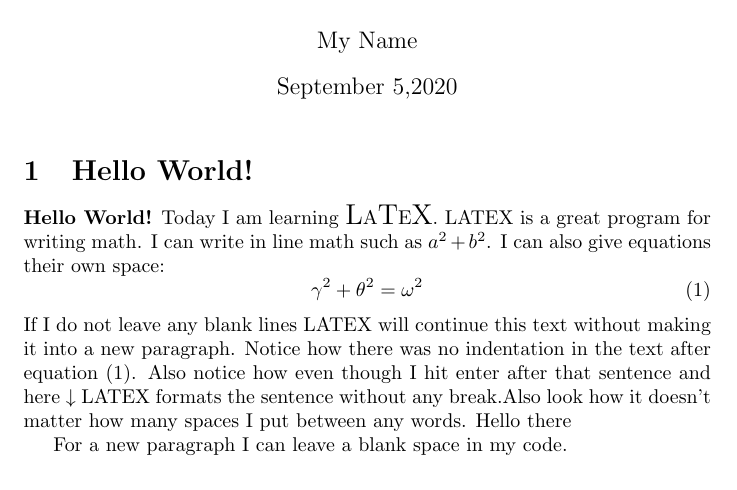
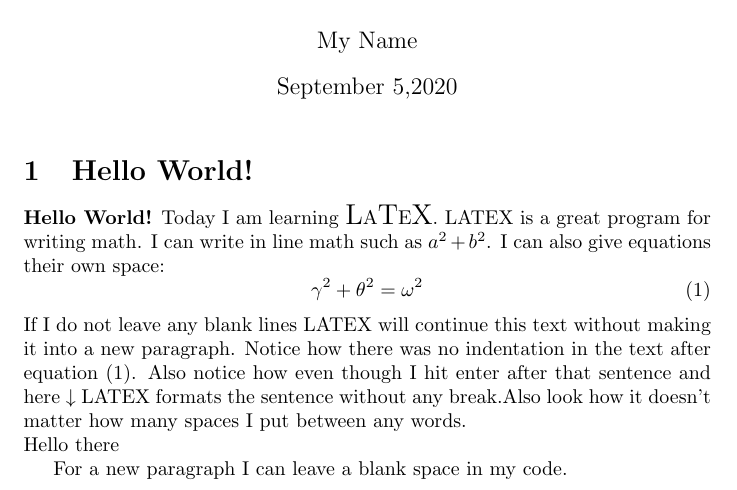
Before and after one commit to Anugya-Gogoi/Sample-LaTex, a LaTeX document (assign.tex): part of the page, cut so that both start at the same text. Compiled offline with pdfLaTeX.

Commit message:
Update assign.tex

```diff
--- a/assign.tex
+++ b/assign.tex
@@ -11,7 +11,8 @@ Today I am learning {\Large L}A{\Large T}E{\Large X}. LATEX is a great program f
 \gamma^2+\theta^2=\omega^2
 \end{equation}
 If I do not leave any blank lines LATEX will continue this text without making it into a new paragraph. Notice how there was no indentation in the text after equation (1). Also notice how even though I hit enter after that sentence and here $\downarrow$ LATEX formats the sentence without any break.Also look how it doesn't
-matter how many spaces I put between any words.  Hello there
+matter how many spaces I put between any words. \\
+Hello there
 
 For a new paragraph I can leave a blank space in my code.
 \end{document}
```
